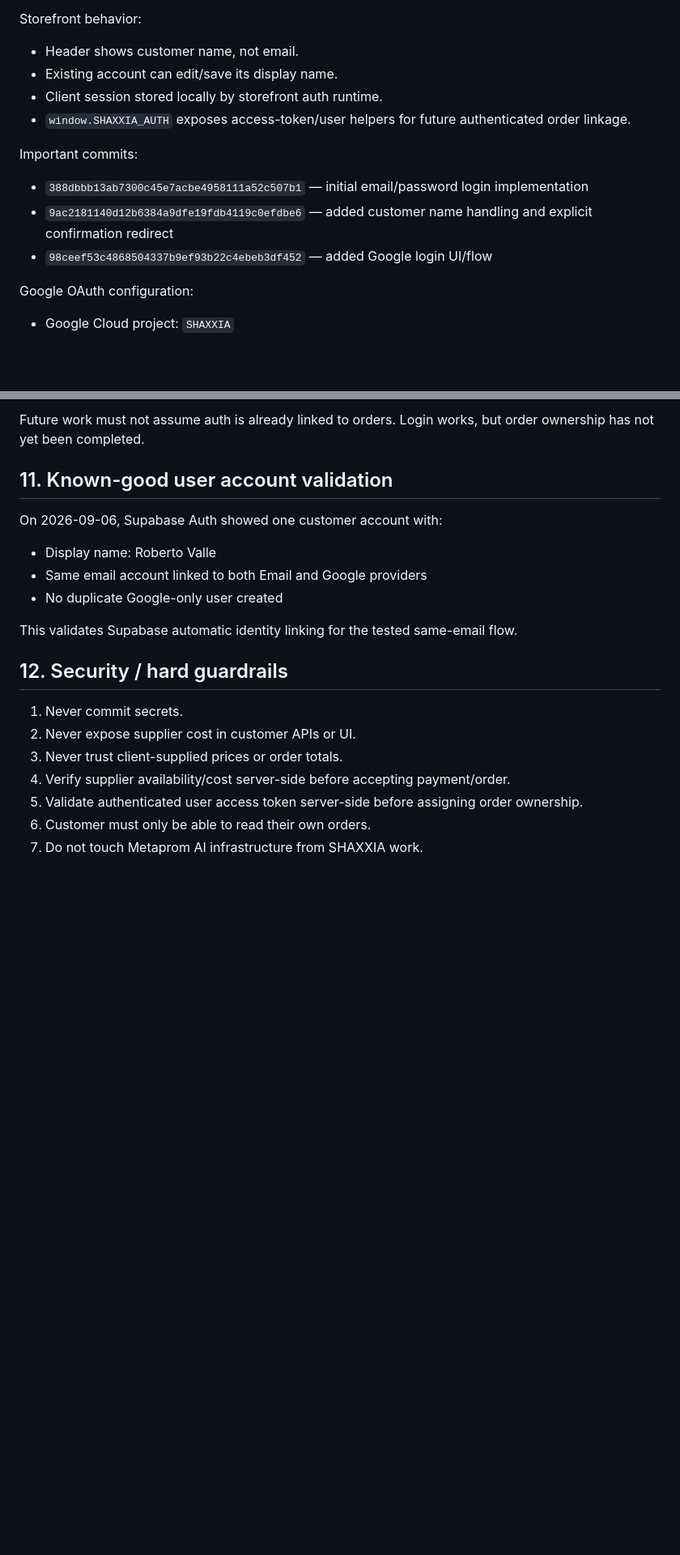
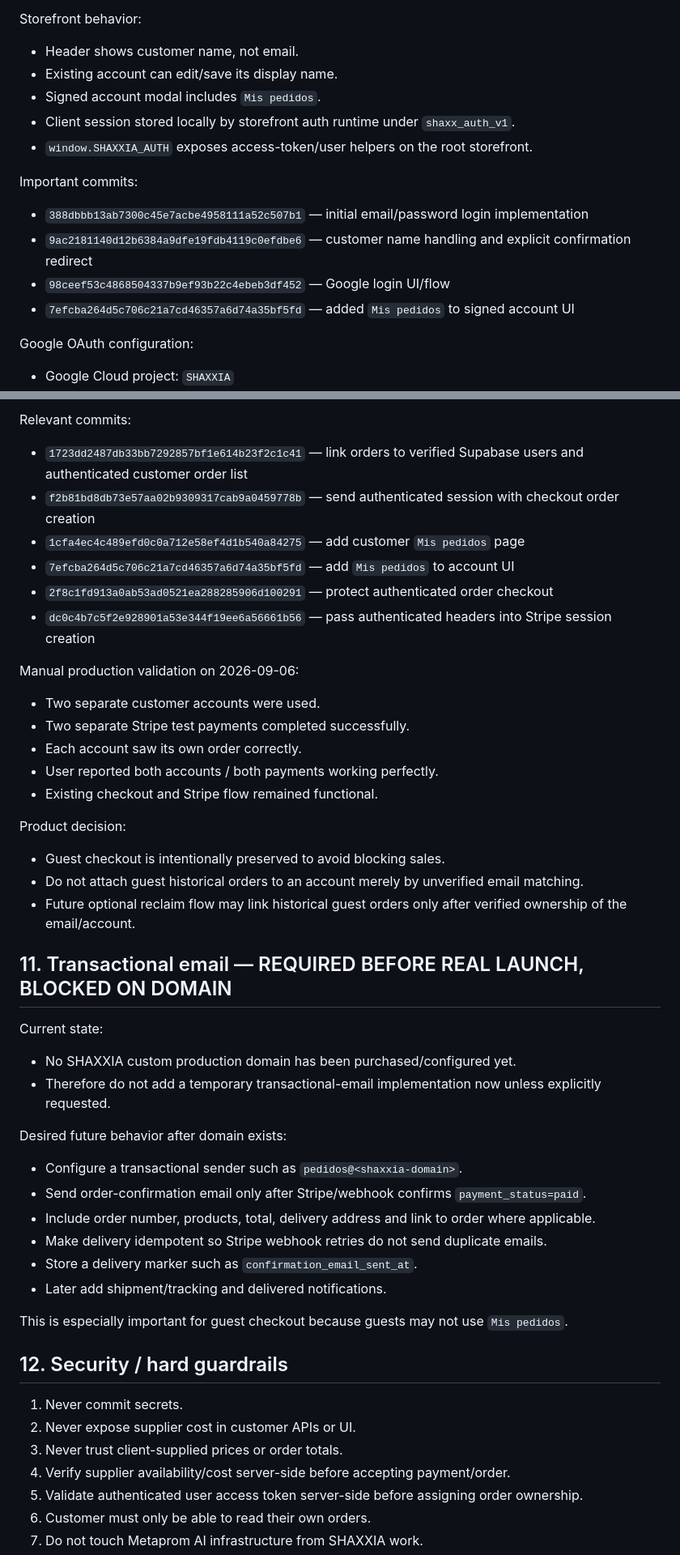
Before and after one commit to robertometaprom/ufra-sync-poc, a Markdown page: SHAXXIA_MASTER.md, 2 parts joined by grey strips. Shown at 81% size. Drawn GitHub-style; blank space fills up the shorter version.

```diff
--- a/SHAXXIA_MASTER.md
+++ b/SHAXXIA_MASTER.md
@@ -192,13 +199,15 @@ Auth is implemented through Supabase Auth and currently supports:
 Storefront behavior:
 - Header shows customer name, not email.
 - Existing account can edit/save its display name.
-- Client session stored locally by storefront auth runtime.
-- `window.SHAXXIA_AUTH` exposes access-token/user helpers for future authenticated order linkage.
+- Signed account modal includes `Mis pedidos`.
+- Client session stored locally by storefront auth runtime under `shaxx_auth_v1`.
+- `window.SHAXXIA_AUTH` exposes access-token/user helpers on the root storefront.
 
 Important commits:
 - `388dbbb13ab7300c45e7acbe4958111a52c507b1` — initial email/password login implementation
-- `9ac2181140d12b6384a9dfe19fdb4119c0efdbe6` — added customer name handling and explicit confirmation redirect
-- `98ceef53c4868504337b9ef93b22c4ebeb3df452` — added Google login UI/flow
+- `9ac2181140d12b6384a9dfe19fdb4119c0efdbe6` — customer name handling and explicit confirmation redirect
+- `98ceef53c4868504337b9ef93b22c4ebeb3df452` — Google login UI/flow
+- `7efcba264d5c706c21a7cd46357a6d74a35bf5fd` — added `Mis pedidos` to signed account UI
 
 Google OAuth configuration:
 - Google Cloud project: `SHAXXIA`
@@ -259,14 +279,39 @@ It uses:
 
-Future work must not assume auth is already linked to orders. Login works, but order ownership has not yet been completed.
+Relevant commits:
+- `1723dd2487db33bb7292857bf1e614b23f2c1c41` — link orders to verified Supabase users and authenticated customer order list
+- `f2b81bd8db73e57aa02b9309317cab9a0459778b` — send authenticated session with checkout order creation
+- `1cfa4ec4c489efd0c0a712e58ef4d1b540a84275` — add customer `Mis pedidos` page
+- `7efcba264d5c706c21a7cd46357a6d74a35bf5fd` — add `Mis pedidos` to account UI
+- `2f8c1fd913a0ab53ad0521ea288285906d100291` — protect authenticated order checkout
+- `dc0c4b7c5f2e928901a53e344f19ee6a56661b56` — pass authenticated headers into Stripe session creation
 
-## 11. Known-good user account validation
+Manual production validation on 2026-09-06:
+- Two separate customer accounts were used.
+- Two separate Stripe test payments completed successfully.
+- Each account saw its own order correctly.
+- User reported both accounts / both payments working perfectly.
+- Existing checkout and Stripe flow remained functional.
 
-On 2026-09-06, Supabase Auth showed one customer account with:
-- Display name: Roberto Valle
-- Same email account linked to both Email and Google providers
-- No duplicate Google-only user created
+Product decision:
+- Guest checkout is intentionally preserved to avoid blocking sales.
+- Do not attach guest historical orders to an account merely by unverified email matching.
+- Future optional reclaim flow may link historical guest orders only after verified ownership of the email/account.
 
-This validates Supabase automatic identity linking for the tested same-email flow.
+## 11. Transactional email — REQUIRED BEFORE REAL LAUNCH, BLOCKED ON DOMAIN
+
+Current state:
+- No SHAXXIA custom production domain has been purchased/configured yet.
+- Therefore do not add a temporary transactional-email implementation now unless explicitly requested.
+
+Desired future behavior after domain exists:
+- Configure a transactional sender such as `pedidos@<shaxxia-domain>`.
+- Send order-confirmation email only after Stripe/webhook confirms `payment_status=paid`.
+- Include order number, products, total, delivery address and link to order where applicable.
+- Make delivery idempotent so Stripe webhook retries do not send duplicate emails.
+- Store a delivery marker such as `confirmation_email_sent_at`.
+- Later add shipment/tracking and delivered notifications.
+
+This is especially important for guest checkout because guests may not use `Mis pedidos`.
 
 ## 12. Security / hard guardrails
 
```
Also changed, not shown: other parts of SHAXXIA_MASTER.md (+104 -54 lines).
